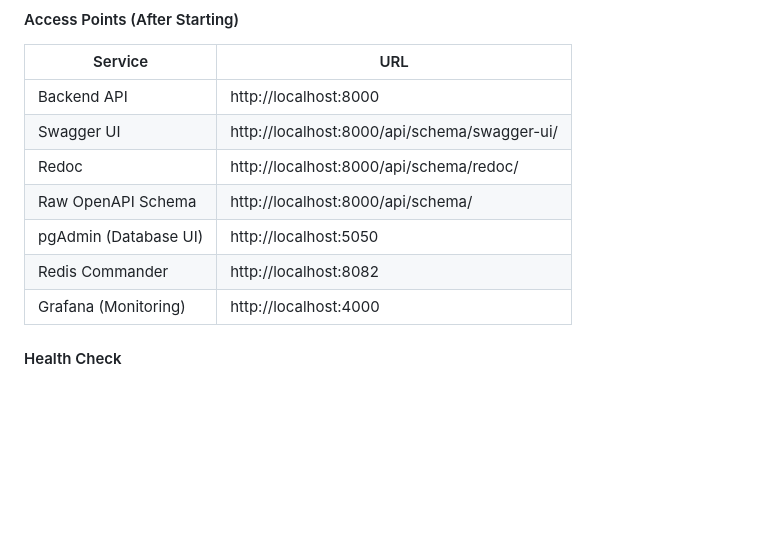
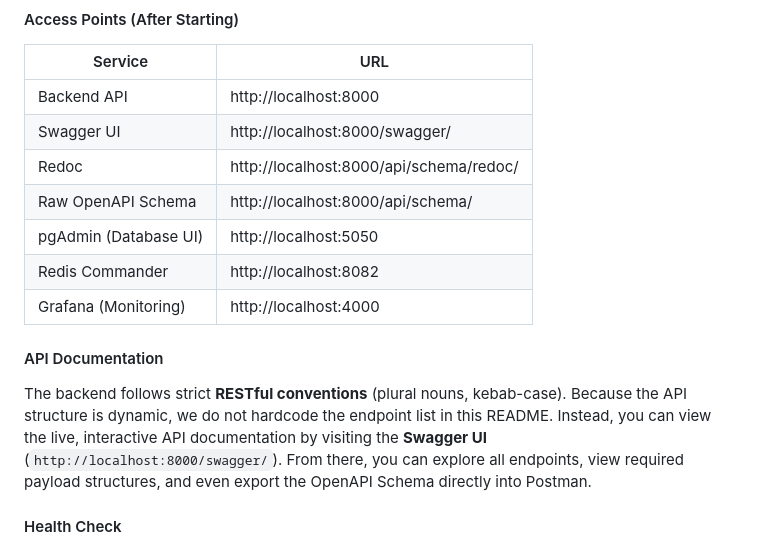
Before and after one commit to Shivam-Narayan/laguna-ai-line-balancing, a Markdown page: README.md, the part around the change. GitHub-like rendering; blank space fills up the shorter version.

Commit message:
docs: update Swagger UI URL and add API documentation guidelines to README

```diff
--- a/README.md
+++ b/README.md
@@ -106,12 +106,16 @@ docker compose up --build -d
 | Service | URL |
 |---|---|
 | Backend API | http://localhost:8000 |
-| Swagger UI | http://localhost:8000/api/schema/swagger-ui/ |
+| Swagger UI | http://localhost:8000/swagger/ |
 | Redoc | http://localhost:8000/api/schema/redoc/ |
 | Raw OpenAPI Schema | http://localhost:8000/api/schema/ |
 | pgAdmin (Database UI) | http://localhost:5050 |
 | Redis Commander | http://localhost:8082 |
 | Grafana (Monitoring) | http://localhost:4000 |
+
+#### API Documentation
+The backend follows strict **RESTful conventions** (plural nouns, kebab-case).
+Because the API structure is dynamic, we do not hardcode the endpoint list in this README. Instead, you can view the live, interactive API documentation by visiting the **Swagger UI** (`http://localhost:8000/swagger/`). From there, you can explore all endpoints, view required payload structures, and even export the OpenAPI Schema directly into Postman.
 
 #### Health Check
 - Endpoint: `GET http://localhost:8000/`
```
